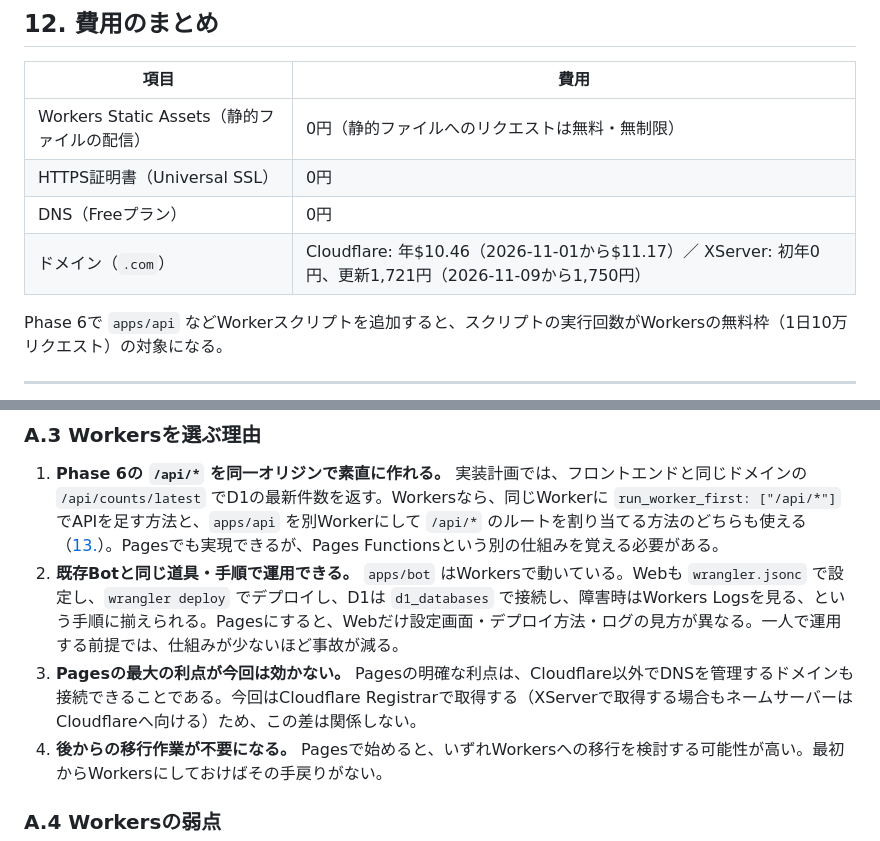
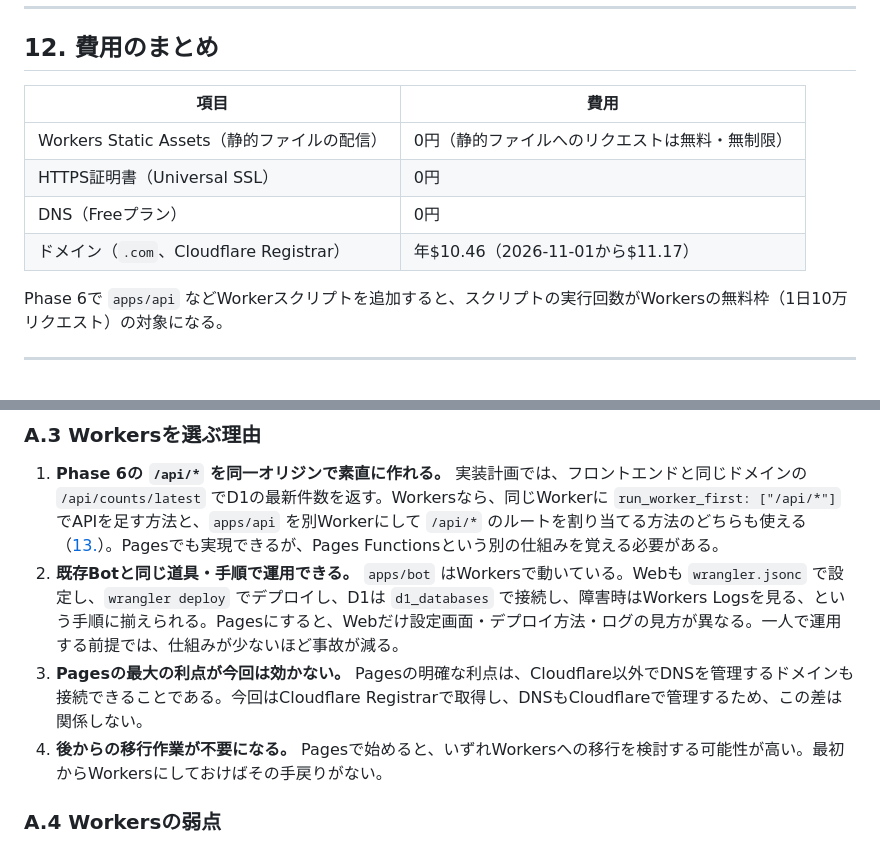
Before and after one commit to class-kouta/sleepless, a Markdown page: docs/WEB_CLOUDFLARE_DEPLOY_GUIDE.md, 2 parts joined by grey strips. GitHub-like rendering.

```diff
--- a/docs/WEB_CLOUDFLARE_DEPLOY_GUIDE.md
+++ b/docs/WEB_CLOUDFLARE_DEPLOY_GUIDE.md
@@ -338,7 +307,7 @@ GitHubへのpushで自動デプロイしたい場合は、**Workers Builds**（W
 | Workers Static Assets（静的ファイルの配信） | 0円（静的ファイルへのリクエストは無料・無制限） |
 | HTTPS証明書（Universal SSL） | 0円 |
 | DNS（Freeプラン） | 0円 |
-| ドメイン（`.com`） | Cloudflare: 年$10.46（2026-11-01から$11.17）／ XServer: 初年0円、更新1,721円（2026-11-09から1,750円） |
+| ドメイン（`.com`、Cloudflare Registrar） | 年$10.46（2026-11-01から$11.17） |
 
 Phase 6で `apps/api` などWorkerスクリプトを追加すると、スクリプトの実行回数がWorkersの無料枠（1日10万リクエスト）の対象になる。
 
@@ -386,7 +355,7 @@ Cloudflareは[Pagesのドキュメント](https://developers.cloudflare.com/page
 
 1. **Phase 6の `/api/*` を同一オリジンで素直に作れる。** 実装計画では、フロントエンドと同じドメインの `/api/counts/latest` でD1の最新件数を返す。Workersなら、同じWorkerに `run_worker_first: ["/api/*"]` でAPIを足す方法と、`apps/api` を別Workerにして `/api/*` のルートを割り当てる方法のどちらも使える（[13.](#13-phase-6-への接続)）。Pagesでも実現できるが、Pages Functionsという別の仕組みを覚える必要がある。
 2. **既存Botと同じ道具・手順で運用できる。** `apps/bot` はWorkersで動いている。Webも `wrangler.jsonc` で設定し、`wrangler deploy` でデプロイし、D1は `d1_databases` で接続し、障害時はWorkers Logsを見る、という手順に揃えられる。Pagesにすると、Webだけ設定画面・デプロイ方法・ログの見方が異なる。一人で運用する前提では、仕組みが少ないほど事故が減る。
-3. **Pagesの最大の利点が今回は効かない。** Pagesの明確な利点は、Cloudflare以外でDNSを管理するドメインも接続できることである。今回はCloudflare Registrarで取得する（XServerで取得する場合もネームサーバーはCloudflareへ向ける）ため、この差は関係しない。
+3. **Pagesの最大の利点が今回は効かない。** Pagesの明確な利点は、Cloudflare以外でDNSを管理するドメインも接続できることである。今回はCloudflare Registrarで取得し、DNSもCloudflareで管理するため、この差は関係しない。
 4. **後からの移行作業が不要になる。** Pagesで始めると、いずれWorkersへの移行を検討する可能性が高い。最初からWorkersにしておけばその手戻りがない。
 
 ### A.4 Workersの弱点
```
Also changed, not shown: other parts of docs/WEB_CLOUDFLARE_DEPLOY_GUIDE.md (+17 -48 lines).
